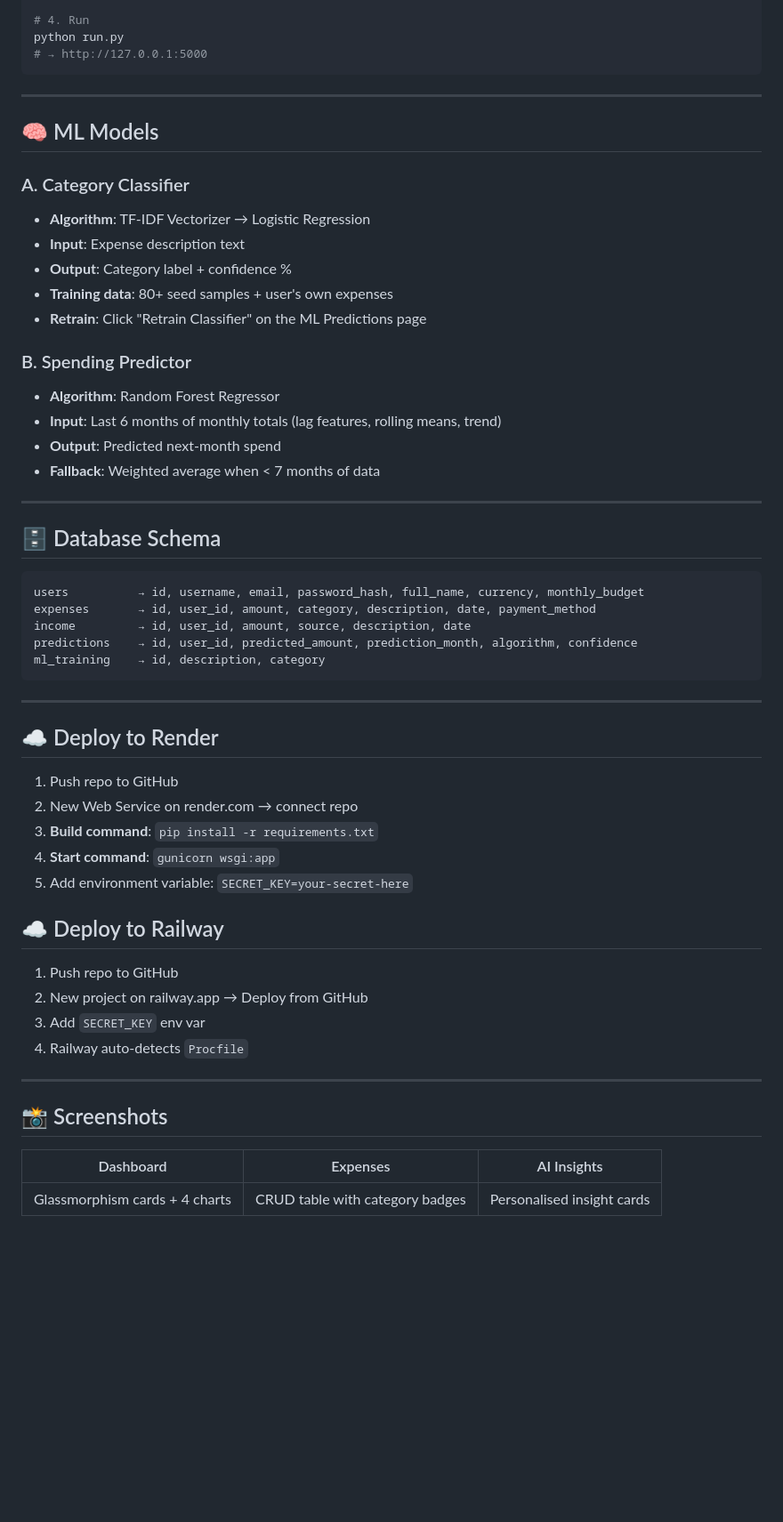
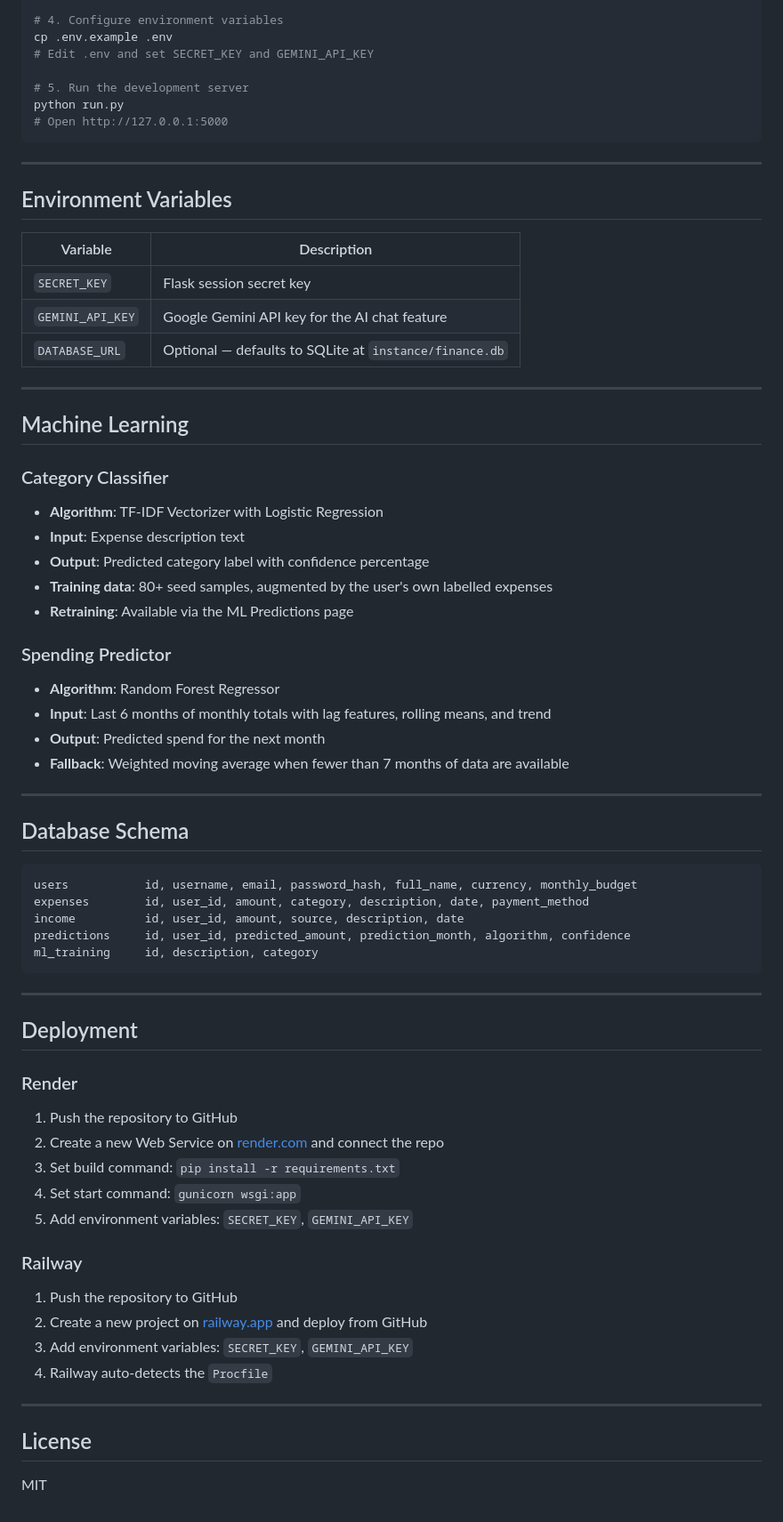
Before and after one commit to tani-shaa/financeai, a Markdown page: README.md, the part around one of its changes. Shown at 89% size. Rendered like a GitHub page; blank space fills up the shorter version.

````diff
--- a/README.md
+++ b/README.md
@@ -78,60 +83,76 @@ source venv/bin/activate   # Mac/Linux
 pip install -r requirements.txt
 
-# 4. Run
+# 4. Configure environment variables
+cp .env.example .env
+# Edit .env and set SECRET_KEY and GEMINI_API_KEY
+
+# 5. Run the development server
 python run.py
-# → http://127.0.0.1:5000
+# Open http://127.0.0.1:5000
 ```
 
 ---
 
-## 🧠 ML Models
+## Environment Variables
 
-### A. Category Classifier
-- **Algorithm**: TF-IDF Vectorizer → Logistic Regression
-- **Input**: Expense description text
-- **Output**: Category label + confidence %
-- **Training data**: 80+ seed samples + user's own expenses
-- **Retrain**: Click "Retrain Classifier" on the ML Predictions page
-
-### B. Spending Predictor
-- **Algorithm**: Random Forest Regressor
-- **Input**: Last 6 months of monthly totals (lag features, rolling means, trend)
-- **Output**: Predicted next-month spend
-- **Fallback**: Weighted average when < 7 months of data
+| Variable | Description |
+|---|---|
+| `SECRET_KEY` | Flask session secret key |
+| `GEMINI_API_KEY` | Google Gemini API key for the AI chat feature |
+| `DATABASE_URL` | Optional — defaults to SQLite at `instance/finance.db` |
 
 ---
 
-## 🗄 Database Schema
+## Machine Learning
+
+### Category Classifier
+
+- **Algorithm**: TF-IDF Vectorizer with Logistic Regression
+- **Input**: Expense description text
+- **Output**: Predicted category label with confidence percentage
+- **Training data**: 80+ seed samples, augmented by the user's own labelled expenses
+- **Retraining**: Available via the ML Predictions page
+
+### Spending Predictor
+
+- **Algorithm**: Random Forest Regressor
+- **Input**: Last 6 months of monthly totals with lag features, rolling means, and trend
+- **Output**: Predicted spend for the next month
+- **Fallback**: Weighted moving average when fewer than 7 months of data are available
+
+---
+
+## Database Schema
 
 ```
-users          → id, username, email, password_hash, full_name, currency, monthly_budget
-expenses       → id, user_id, amount, category, description, date, payment_method
-income         → id, user_id, amount, source, description, date
-predictions    → id, user_id, predicted_amount, prediction_month, algorithm, confidence
-ml_training    → id, description, category
+users           id, username, email, password_hash, full_name, currency, monthly_budget
+expenses        id, user_id, amount, category, description, date, payment_method
+income          id, user_id, amount, source, description, date
+predictions     id, user_id, predicted_amount, prediction_month, algorithm, confidence
+ml_training     id, description, category
 ```
 
 ---
 
-## ☁️ Deploy to Render
+## Deployment
 
-1. Push repo to GitHub
-2. New Web Service on render.com → connect repo
-3. **Build command**: `pip install -r requirements.txt`
-4. **Start command**: `gunicorn wsgi:app`
-5. Add environment variable: `SECRET_KEY=your-secret-here`
+### Render
 
-## ☁️ Deploy to Railway
+1. Push the repository to GitHub
+2. Create a new Web Service on [render.com](https://render.com) and connect the repo
+3. Set build command: `pip install -r requirements.txt`
+4. Set start command: `gunicorn wsgi:app`
+5. Add environment variables: `SECRET_KEY`, `GEMINI_API_KEY`
 
-1. Push repo to GitHub
-2. New project on railway.app → Deploy from GitHub
-3. Add `SECRET_KEY` env var
-4. Railway auto-detects `Procfile`
+### Railway
+
+1. Push the repository to GitHub
+2. Create a new project on [railway.app](https://railway.app) and deploy from GitHub
+3. Add environment variables: `SECRET_KEY`, `GEMINI_API_KEY`
+4. Railway auto-detects the `Procfile`
 
 ---
 
-## 📸 Screenshots
+## License
 
-| Dashboard | Expenses | AI Insights |
-|---|---|---|
-| Glassmorphism cards + 4 charts | CRUD table with category badges | Personalised insight cards |
+MIT
````
Also changed, not shown: other parts of README.md (+51 -46 lines).
